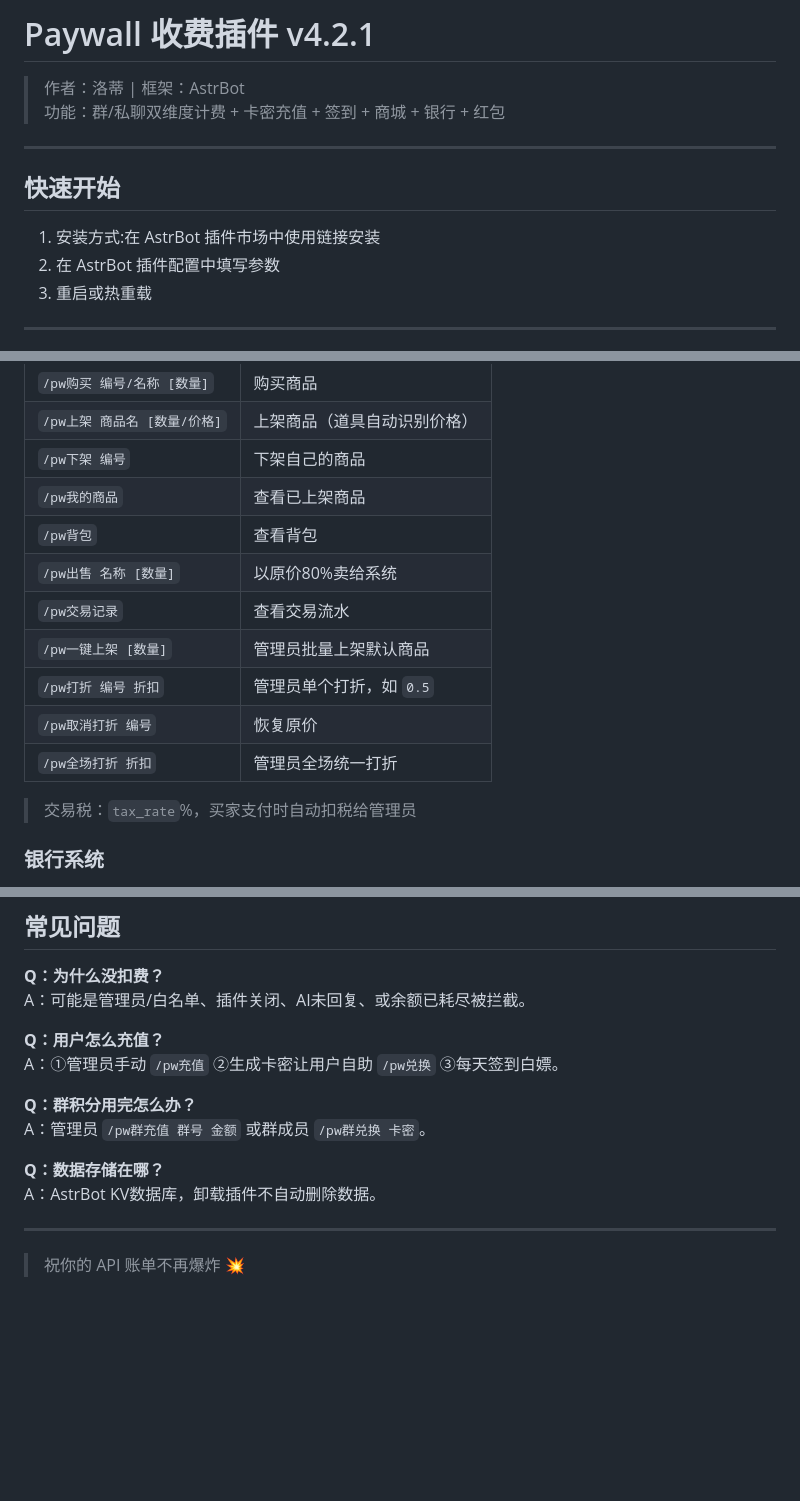
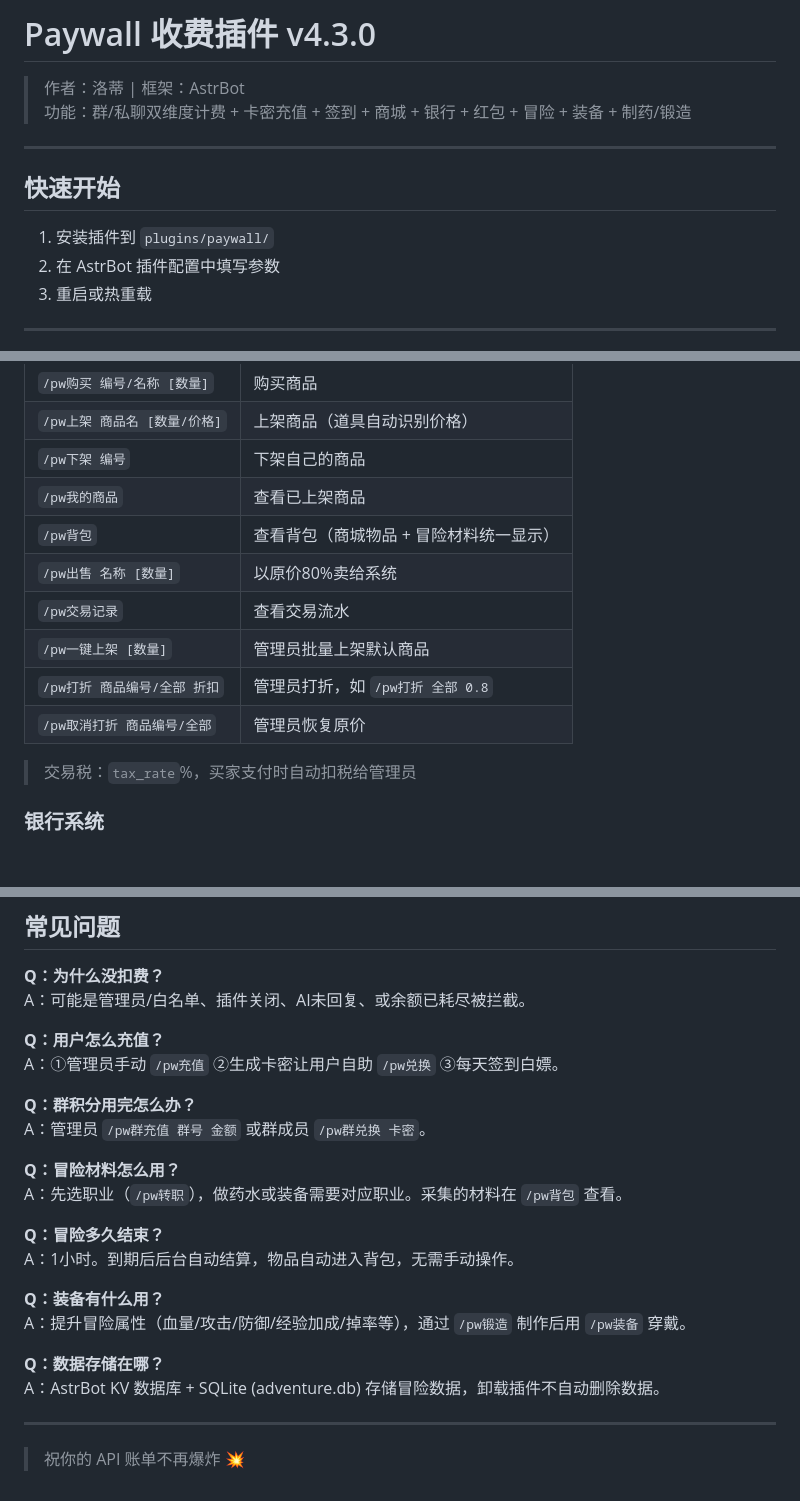
Before and after one commit to 142737/astrbot_paywall, a Markdown page: README.md, 3 parts joined by grey strips. Rendered like a GitHub page; blank space fills up the shorter version.

```diff
--- a/README.md
+++ b/README.md
@@ -1,13 +1,13 @@
-# Paywall 收费插件 v4.2.1
+# Paywall 收费插件 v4.3.0
 
 > 作者：洛蒂 | 框架：AstrBot
-> 功能：群/私聊双维度计费 + 卡密充值 + 签到 + 商城 + 银行 + 红包
+> 功能：群/私聊双维度计费 + 卡密充值 + 签到 + 商城 + 银行 + 红包 + 冒险 + 装备 + 制药/锻造
 
 ---
 
 ## 快速开始
 
-1. 安装方式:在 AstrBot 插件市场中使用链接安装
+1. 安装插件到 `plugins/paywall/`
 2. 在 AstrBot 插件配置中填写参数
 3. 重启或热重载
 
@@ -72,13 +72,12 @@
 | `/pw上架 商品名 [数量/价格]` | 上架商品（道具自动识别价格） |
 | `/pw下架 编号` | 下架自己的商品 |
 | `/pw我的商品` | 查看已上架商品 |
-| `/pw背包` | 查看背包 |
+| `/pw背包` | 查看背包（商城物品 + 冒险材料统一显示） |
 | `/pw出售 名称 [数量]` | 以原价80%卖给系统 |
 | `/pw交易记录` | 查看交易流水 |
 | `/pw一键上架 [数量]` | 管理员批量上架默认商品 |
-| `/pw打折 编号 折扣` | 管理员单个打折，如 `0.5` |
-| `/pw取消打折 编号` | 恢复原价 |
-| `/pw全场打折 折扣` | 管理员全场统一打折 |
+| `/pw打折 商品编号/全部 折扣` | 管理员打折，如 `/pw打折 全部 0.8` |
+| `/pw取消打折 商品编号/全部` | 管理员恢复原价 |
 
 > 交易税：`tax_rate`%，买家支付时自动扣税给管理员
 
@@ -144,8 +220,17 @@ A：①管理员手动 `/pw充值` ②生成卡密让用户自助 `/pw兑换`
 **Q：群积分用完怎么办？**
 A：管理员 `/pw群充值 群号 金额` 或群成员 `/pw群兑换 卡密`。
 
+**Q：冒险材料怎么用？**
+A：先选职业（`/pw转职`），做药水或装备需要对应职业。采集的材料在 `/pw背包` 查看。
+
+**Q：冒险多久结束？**
+A：1小时。到期后后台自动结算，物品自动进入背包，无需手动操作。
+
+**Q：装备有什么用？**
+A：提升冒险属性（血量/攻击/防御/经验加成/掉率等），通过 `/pw锻造` 制作后用 `/pw装备` 穿戴。
+
 **Q：数据存储在哪？**
-A：AstrBot KV数据库，卸载插件不自动删除数据。
+A：AstrBot KV 数据库 + SQLite (adventure.db) 存储冒险数据，卸载插件不自动删除数据。
 
 ---
 
```
Also changed, not shown: other parts of README.md (+81 -4 lines).
